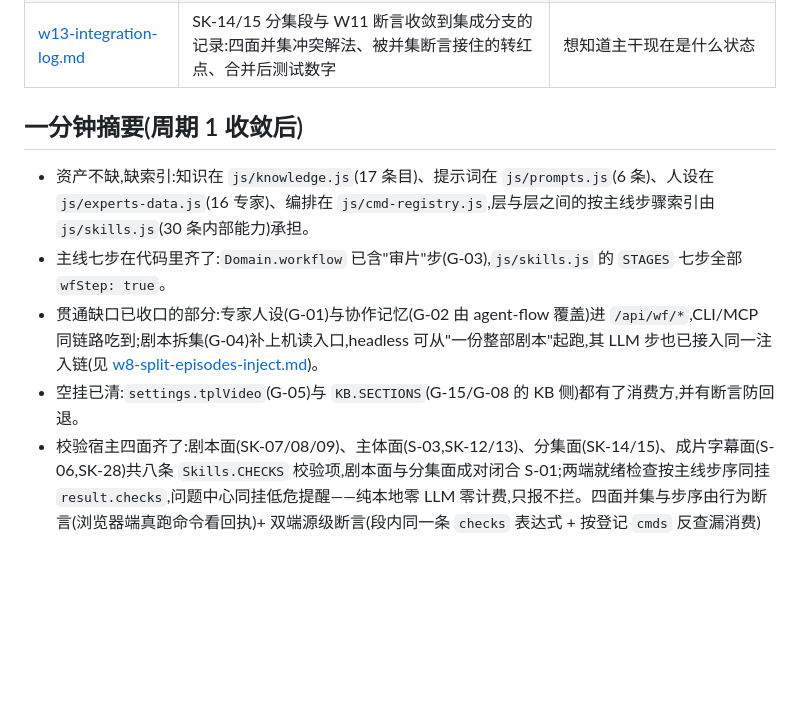
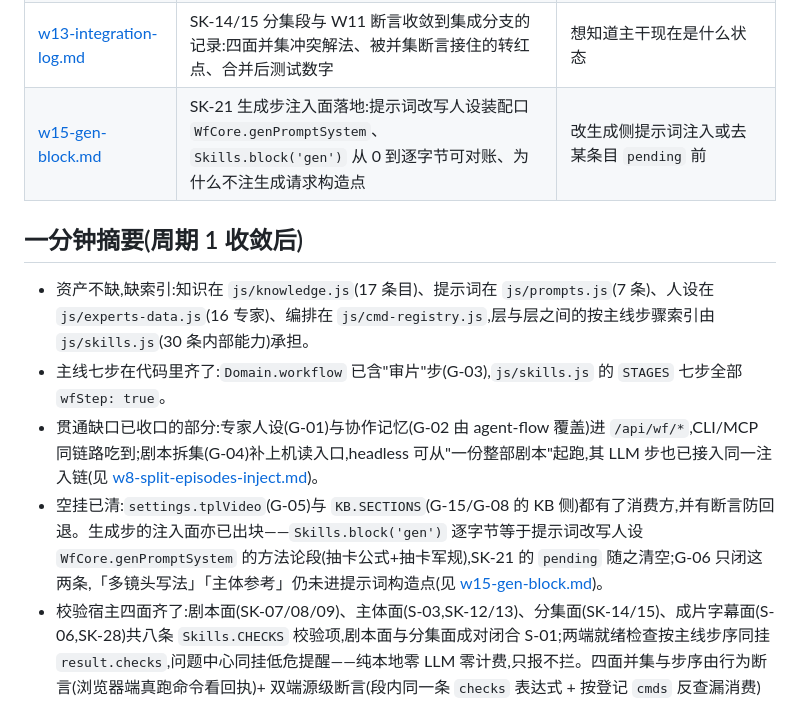
Before and after one commit to Dawan2/test, a Markdown page: docs/skills-wave/README.md, the part around the change. Rendered like a GitHub page; blank space fills up the shorter version.

```diff
--- a/docs/skills-wave/README.md
+++ b/docs/skills-wave/README.md
@@ -36,13 +36,14 @@
 | [w9-integration-log.md](./w9-integration-log.md) | 剩余分支收敛到集成分支的记录:包含性实测、并集型冲突解法、合并后测试数字、剩余未合 | 想知道主干现在是什么状态 |
 | [w11-preflight-film-assert.md](./w11-preflight-film-assert.md) | 就绪检查消费面并集补断言:字幕面被摘掉的两种写法实测、双端行为/结构断言分工、五种摘法转红验证 | 改 `episode.preflight` 的 `result.checks` 或新增校验面前 |
 | [w13-integration-log.md](./w13-integration-log.md) | SK-14/15 分集段与 W11 断言收敛到集成分支的记录:四面并集冲突解法、被并集断言接住的转红点、合并后测试数字 | 想知道主干现在是什么状态 |
+| [w15-gen-block.md](./w15-gen-block.md) | SK-21 生成步注入面落地:提示词改写人设装配口 `WfCore.genPromptSystem`、`Skills.block('gen')` 从 0 到逐字节可对账、为什么不注生成请求构造点 | 改生成侧提示词注入或去某条目 `pending` 前 |
 
 ## 一分钟摘要(周期 1 收敛后)
 
-- 资产不缺,缺索引:知识在 `js/knowledge.js`(17 条目)、提示词在 `js/prompts.js`(6 条)、人设在 `js/experts-data.js`(16 专家)、编排在 `js/cmd-registry.js`,层与层之间的按主线步骤索引由 `js/skills.js`(30 条内部能力)承担。
+- 资产不缺,缺索引:知识在 `js/knowledge.js`(17 条目)、提示词在 `js/prompts.js`(7 条)、人设在 `js/experts-data.js`(16 专家)、编排在 `js/cmd-registry.js`,层与层之间的按主线步骤索引由 `js/skills.js`(30 条内部能力)承担。
 - 主线七步在代码里齐了:`Domain.workflow` 已含"审片"步(G-03),`js/skills.js` 的 `STAGES` 七步全部 `wfStep: true`。
 - 贯通缺口已收口的部分:专家人设(G-01)与协作记忆(G-02 由 agent-flow 覆盖)进 `/api/wf/*`,CLI/MCP 同链路吃到;剧本拆集(G-04)补上机读入口,headless 可从"一份整部剧本"起跑,其 LLM 步也已接入同一注入链(见 [w8-split-episodes-inject.md](./w8-split-episodes-inject.md))。
-- 空挂已清:`settings.tplVideo`(G-05)与 `KB.SECTIONS`(G-15/G-08 的 KB 侧)都有了消费方,并有断言防回退。
+- 空挂已清:`settings.tplVideo`(G-05)与 `KB.SECTIONS`(G-15/G-08 的 KB 侧)都有了消费方,并有断言防回退。生成步的注入面亦已出块——`Skills.block('gen')` 逐字节等于提示词改写人设 `WfCore.genPromptSystem` 的方法论段(抽卡公式+抽卡军规),SK-21 的 `pending` 随之清空;G-06 只闭这两条,「多镜头写法」「主体参考」仍未进提示词构造点(见 [w15-gen-block.md](./w15-gen-block.md))。
 - 校验宿主四面齐了:剧本面(SK-07/08/09)、主体面(S-03,SK-12/13)、分集面(SK-14/15)、成片字幕面(S-06,SK-28)共八条 `Skills.CHECKS` 校验项,剧本面与分集面成对闭合 S-01;两端就绪检查按主线步序同挂 `result.checks`,问题中心同挂低危提醒——纯本地零 LLM 零计费,只报不拦。四面并集与步序由行为断言(浏览器端真跑命令看回执)+ 双端源级断言(段内同一条 `checks` 表达式 + 按登记 `cmds` 反查漏消费)锁死,见 [w11-preflight-film-assert.md](./w11-preflight-film-assert.md)。
 - 人设/记忆注入面覆盖五条工作流:理解、分镜、审片、提取主体、剧本拆集(`WfCore.WF_BOARD` 五键单源,服务端唯一装配口 `wfPersonaNote` 由契约断言锁死调用点数)。
 - 词表分叉已收口:景别/运镜/视角/角度四张词表的单一来源在 `js/wf-core.js`,`camera.js`/`review.js`/`sb-io.js`/`agent.js` 全派生(G-07,见 `w4-shot-size-glossary.md`)。
```
Also changed, not shown: docs/skills-wave/w15-gen-block.md (added, +102 -0 lines).
